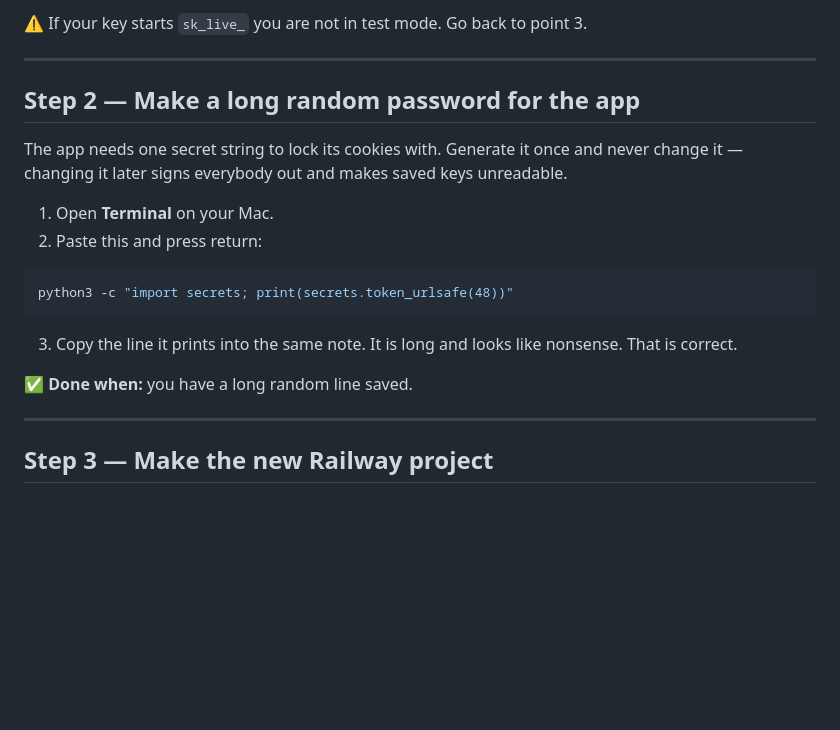
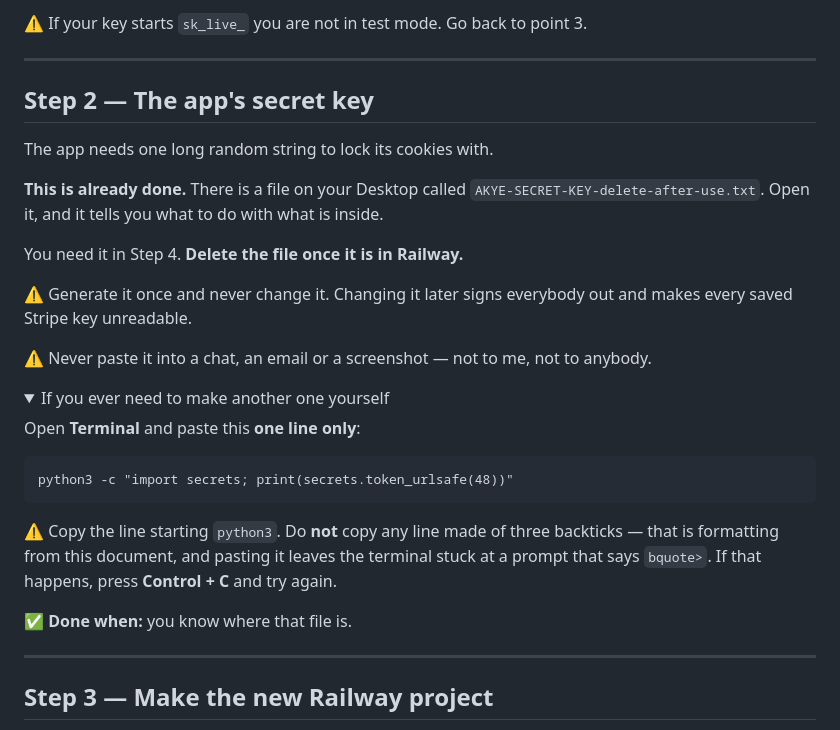
Before and after one commit to queenofsidehustles-ai/dazzle-shine-crm, a Markdown page: DEPLOY_STEPS.md, the part around the change. GitHub-like rendering; folded sections open; blank space fills up the shorter version.

Commit message:
DEPLOY_STEPS: make the secret key for her instead of sending her to Terminal
Step 2 showed a fenced code block. She copied the fence along with the
command, zsh read the three backticks as an unfinished quote, and the
terminal sat at a `bquote>` prompt with no way out that is obvious to
somebody who does not use a shell.

The key is now generated to a file on her Desktop with instructions inside
it, so the step needs no terminal at all. It is not printed in the chat,
because it is the key that locks every signed-in session and a chat log is
not where that belongs.

The command is kept, folded away, presented as an indented line rather than
a fenced block, and with the bquote> trap and its Control+C escape written
next to it.

Co-Authored-By: Claude Opus 5 (1M context) <noreply@anthropic.com>

````diff
--- a/DEPLOY_STEPS.md
+++ b/DEPLOY_STEPS.md
@@ -98,23 +98,37 @@ have two IDs starting `price_` and one key starting `sk_test_`.
 
 ---
 
-## Step 2 — Make a long random password for the app
+## Step 2 — The app's secret key
 
-The app needs one secret string to lock its cookies with. Generate it once and
-never change it — changing it later signs everybody out and makes saved keys
-unreadable.
+The app needs one long random string to lock its cookies with.
 
-1. Open **Terminal** on your Mac.
-2. Paste this and press return:
+**This is already done.** There is a file on your Desktop called
+`AKYE-SECRET-KEY-delete-after-use.txt`. Open it, and it tells you what to do
+with what is inside.
 
-```bash
-python3 -c "import secrets; print(secrets.token_urlsafe(48))"
-```
+You need it in Step 4. **Delete the file once it is in Railway.**
 
-3. Copy the line it prints into the same note. It is long and looks like
-   nonsense. That is correct.
+⚠️ Generate it once and never change it. Changing it later signs everybody out
+and makes every saved Stripe key unreadable.
 
-**✅ Done when:** you have a long random line saved.
+⚠️ Never paste it into a chat, an email or a screenshot — not to me, not to
+anybody.
+
+<details>
+<summary>If you ever need to make another one yourself</summary>
+
+Open **Terminal** and paste this **one line only**:
+
+    python3 -c "import secrets; print(secrets.token_urlsafe(48))"
+
+⚠️ Copy the line starting `python3`. Do **not** copy any line made of three
+backticks — that is formatting from this document, and pasting it leaves the
+terminal stuck at a prompt that says `bquote>`. If that happens, press
+**Control + C** and try again.
+
+</details>
+
+**✅ Done when:** you know where that file is.
 
 ---
 
````
